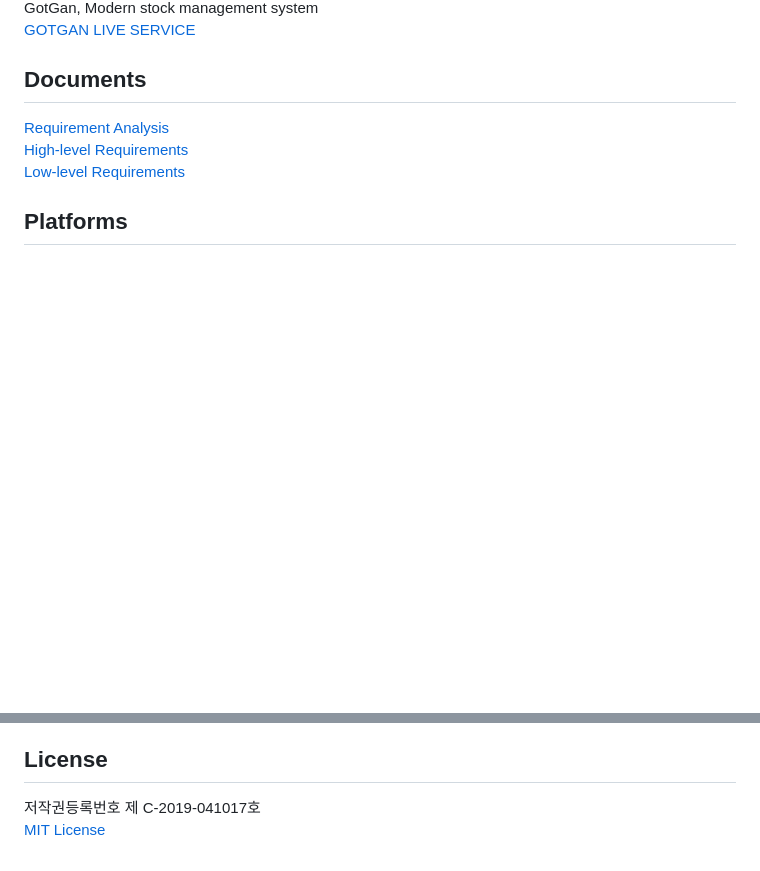
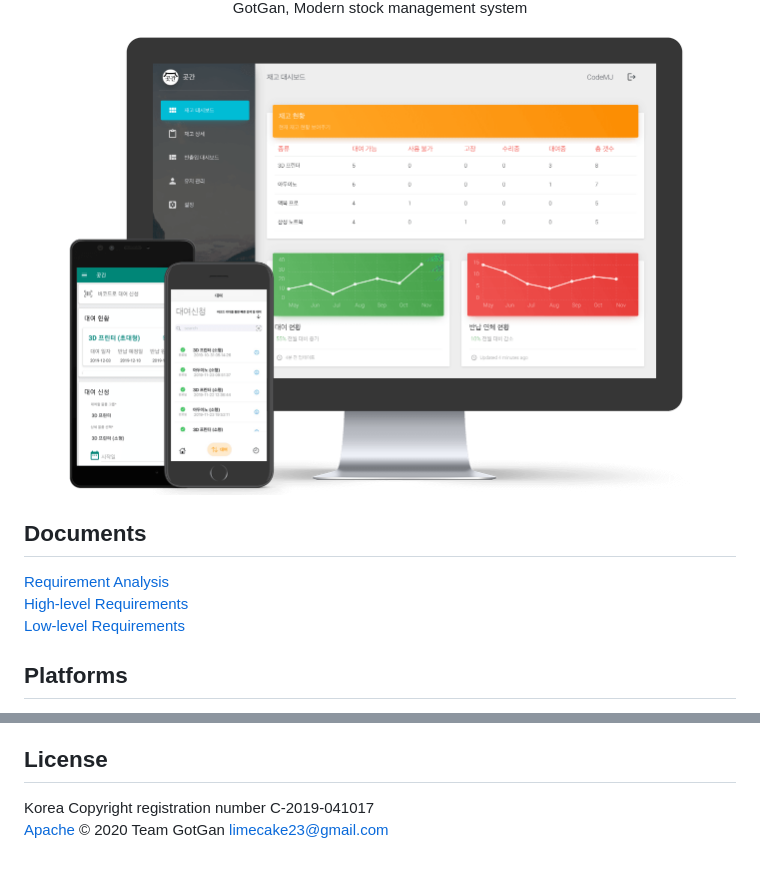
Before and after one commit to AzelyFox/GotGan, a Markdown page: README.MD, 2 parts joined by grey strips. Rendered like a GitHub page; pictures changed too: mockup.png (added); blank space fills up the shorter version.

```diff
--- a/README.MD
+++ b/README.MD
@@ -7,5 +23,6 @@
 GotGan, Modern stock management system
-[GOTGAN LIVE SERVICE](https://gotgan.devx.kr)
+<img src="mockup.png" alt="GotGan" width="640">
+</p>
 
 ## Documents
 
@@ -55,6 +72,5 @@ iOS by [7kQon](https://github.com/7kQon)
 Android by [OChangHan](https://github.com/OChangHan)
 
 ## License
-
-저작권등록번호 제 C-2019-041017호
-[MIT License](https://github.com/LIMECAKE/GotGan/raw/master/LICENSE)
+Korea Copyright registration number C-2019-041017
+[Apache](LICENSE) © 2020 Team GotGan <limecake23@gmail.com>
```
Also changed, not shown: other parts of README.MD (+25 -9 lines), logo.png (added), 1 other file.
